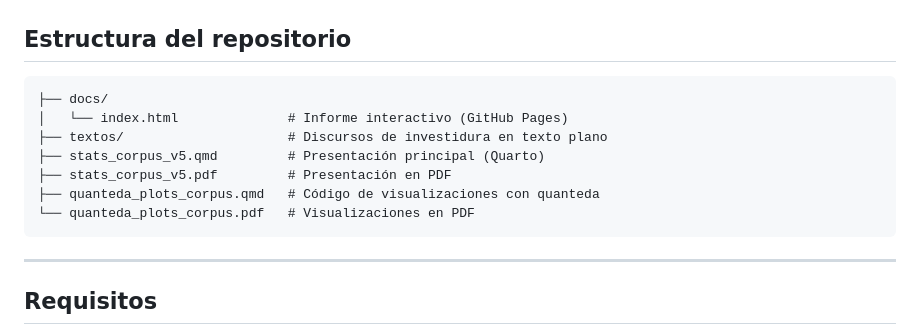
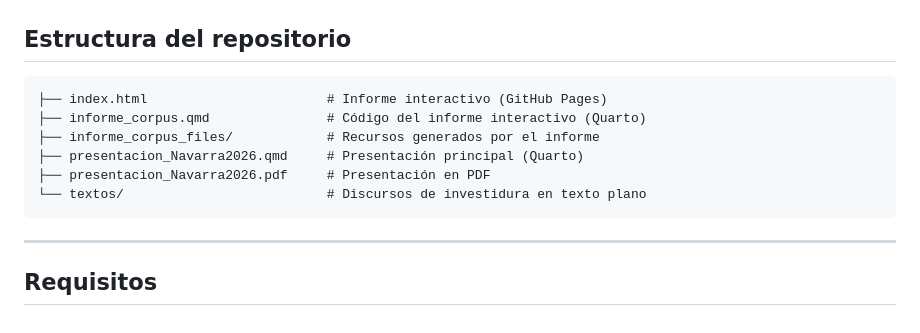
Before and after one commit to acabedo/navarra2026, a Markdown page: README.md, the part around the change. Rendered like a GitHub page.

Commit message:
Update repository structure in README.md

````diff
--- a/README.md
+++ b/README.md
@@ -39,13 +39,12 @@ Los ejemplos parten de los **discursos de investidura de Rajoy (2011, 2016a, 201
 ## Estructura del repositorio
 
 ```
-├── docs/
-│   └── index.html              # Informe interactivo (GitHub Pages)
-├── textos/                     # Discursos de investidura en texto plano
-├── stats_corpus_v5.qmd         # Presentación principal (Quarto)
-├── stats_corpus_v5.pdf         # Presentación en PDF
-├── quanteda_plots_corpus.qmd   # Código de visualizaciones con quanteda
-└── quanteda_plots_corpus.pdf   # Visualizaciones en PDF
+├── index.html                       # Informe interactivo (GitHub Pages)
+├── informe_corpus.qmd               # Código del informe interactivo (Quarto)
+├── informe_corpus_files/            # Recursos generados por el informe
+├── presentacion_Navarra2026.qmd     # Presentación principal (Quarto)
+├── presentacion_Navarra2026.pdf     # Presentación en PDF
+└── textos/                          # Discursos de investidura en texto plano
 ```
 
 ---
````
